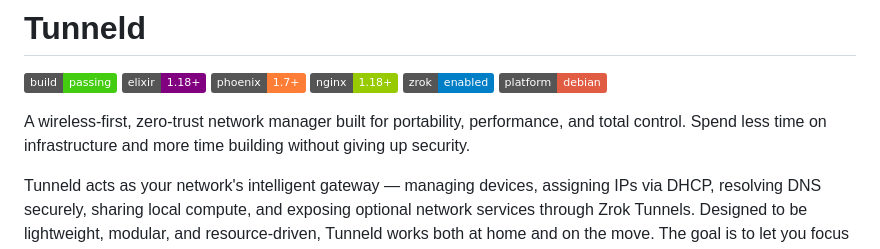
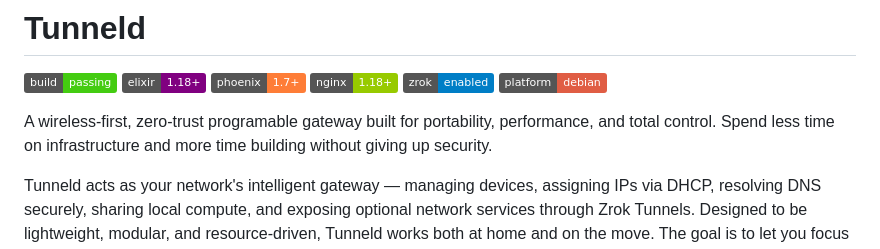
Before and after one commit to toreanjoel/tunneld, a Markdown page: README.md, the part around the change. Drawn GitHub-style; badges without logos.

Commit message:
chore: readme update

```diff
--- a/README.md
+++ b/README.md
@@ -7,7 +7,7 @@
 ![Zrok](https://img.shields.io/badge/zrok-enabled-blue)
 ![Platform](https://img.shields.io/badge/platform-debian-red)
 
-A wireless-first, zero-trust network manager built for portability, performance, and total control. Spend less time on infrastructure and more time building without giving up security.
+A wireless-first, zero-trust programable gateway built for portability, performance, and total control. Spend less time on infrastructure and more time building without giving up security.
 
 Tunneld acts as your network's intelligent gateway — managing devices, assigning IPs via DHCP, resolving DNS securely, sharing local compute, and exposing optional network services through Zrok Tunnels. Designed to be lightweight, modular, and resource-driven, Tunneld works both at home and on the move. The goal is to let you focus on building while Tunneld handles the network, keeping devices isolated and allowing you to expose resources publicly or privately over a secure network.
 
```
